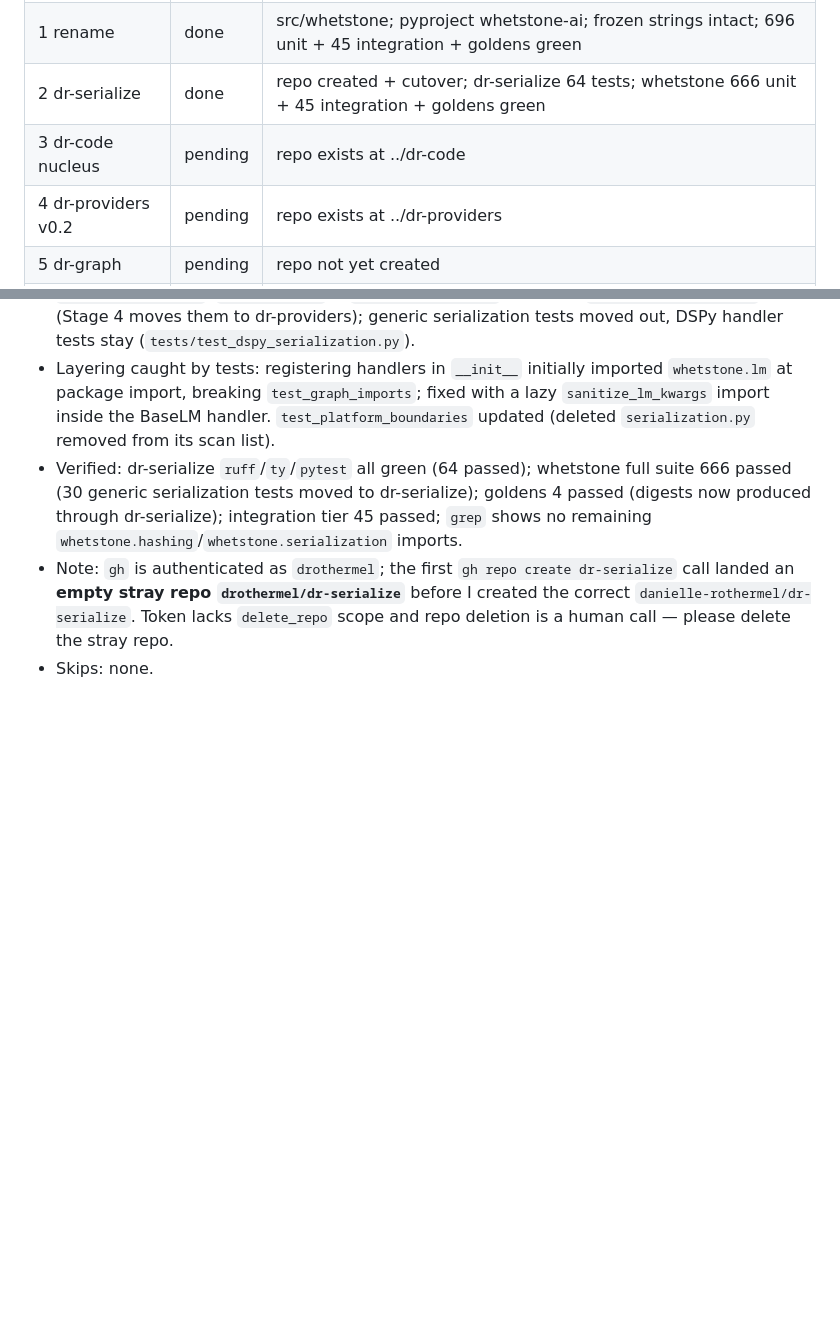
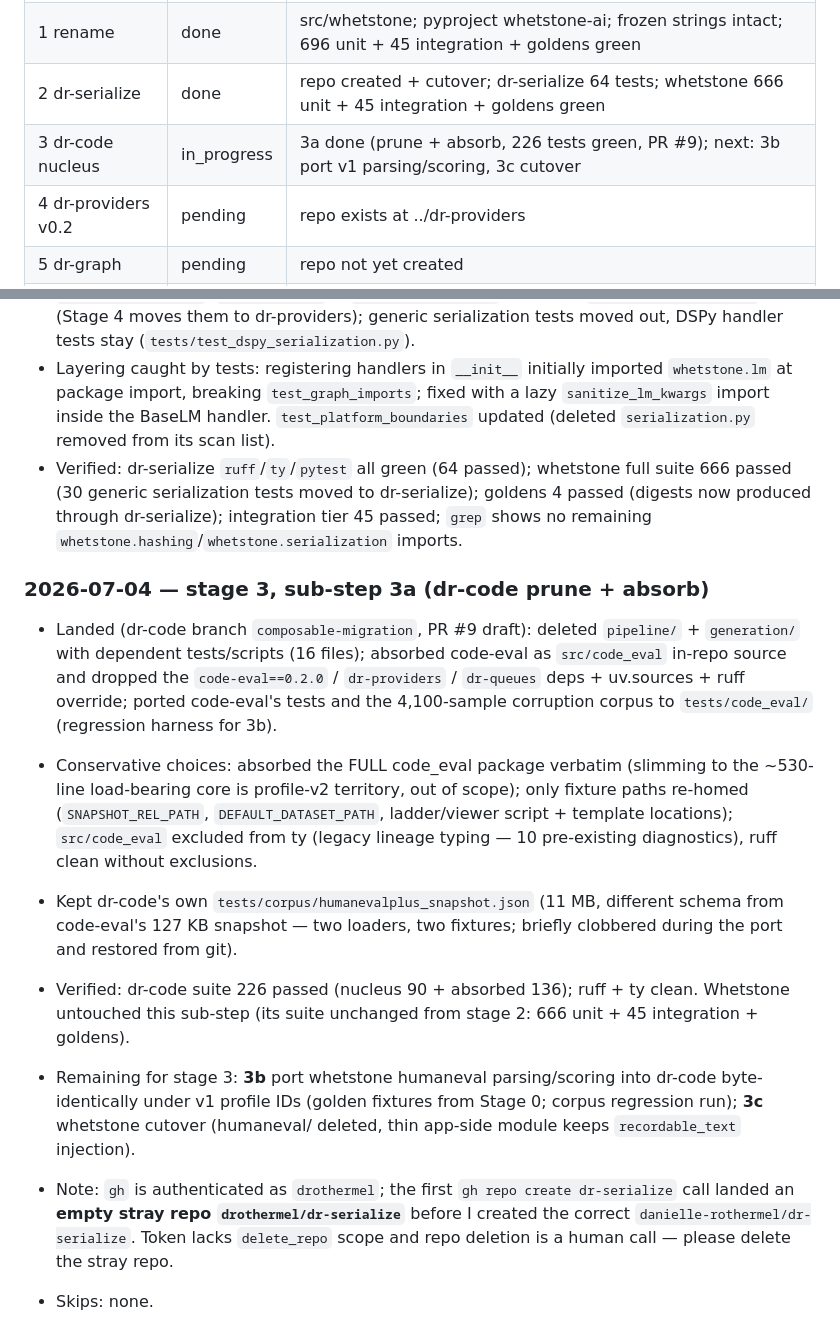
Before and after one commit to danielle-rothermel/whetstone-ai, a Markdown page: docs/composable/migration_log.md, 2 parts joined by grey strips. GitHub-like rendering; blank space fills up the shorter version.

Commit message:
Log stage 3a: dr-code pruned to nucleus, code-eval absorbed

```diff
--- a/docs/composable/migration_log.md
+++ b/docs/composable/migration_log.md
@@ -7,7 +7,7 @@
 | 0 baselines | done | golden fixtures + tests committed; full suite 696 passed; integration 45 passed |
 | 1 rename | done | src/whetstone; pyproject whetstone-ai; frozen strings intact; 696 unit + 45 integration + goldens green |
 | 2 dr-serialize | done | repo created + cutover; dr-serialize 64 tests; whetstone 666 unit + 45 integration + goldens green |
-| 3 dr-code nucleus | pending | repo exists at ../dr-code |
+| 3 dr-code nucleus | in_progress | 3a done (prune + absorb, 226 tests green, PR #9); next: 3b port v1 parsing/scoring, 3c cutover |
 | 4 dr-providers v0.2 | pending | repo exists at ../dr-providers |
 | 5 dr-graph | pending | repo not yet created |
 | 6 platform | pending | gated on design completion |
@@ -127,6 +127,32 @@ gh auth: yes · postgres: yes · keys: OPENROUTER y / OPENAI y / GEMINI y
   to dr-serialize); goldens 4 passed (digests now produced through
   dr-serialize); integration tier 45 passed; `grep` shows no remaining
   `whetstone.hashing`/`whetstone.serialization` imports.
+### 2026-07-04 — stage 3, sub-step 3a (dr-code prune + absorb)
+
+- Landed (dr-code branch `composable-migration`, PR #9 draft): deleted
+  `pipeline/` + `generation/` with dependent tests/scripts (16 files);
+  absorbed code-eval as `src/code_eval` in-repo source and dropped the
+  `code-eval==0.2.0` / `dr-providers` / `dr-queues` deps + uv.sources +
+  ruff override; ported code-eval's tests and the 4,100-sample corruption
+  corpus to `tests/code_eval/` (regression harness for 3b).
+- Conservative choices: absorbed the FULL code_eval package verbatim
+  (slimming to the ~530-line load-bearing core is profile-v2 territory,
+  out of scope); only fixture paths re-homed
+  (`SNAPSHOT_REL_PATH`, `DEFAULT_DATASET_PATH`, ladder/viewer script +
+  template locations); `src/code_eval` excluded from ty (legacy lineage
+  typing — 10 pre-existing diagnostics), ruff clean without exclusions.
+- Kept dr-code's own `tests/corpus/humanevalplus_snapshot.json` (11 MB,
+  different schema from code-eval's 127 KB snapshot — two loaders, two
+  fixtures; briefly clobbered during the port and restored from git).
+- Verified: dr-code suite 226 passed (nucleus 90 + absorbed 136); ruff +
+  ty clean. Whetstone untouched this sub-step (its suite unchanged from
+  stage 2: 666 unit + 45 integration + goldens).
+- Remaining for stage 3: **3b** port whetstone humaneval parsing/scoring
+  into dr-code byte-identically under v1 profile IDs (golden fixtures
+  from Stage 0; corpus regression run); **3c** whetstone cutover
+  (humaneval/ deleted, thin app-side module keeps `recordable_text`
+  injection).
+
 - Note: `gh` is authenticated as `drothermel`; the first
   `gh repo create dr-serialize` call landed an **empty stray repo
   `drothermel/dr-serialize`** before I created the correct
```
